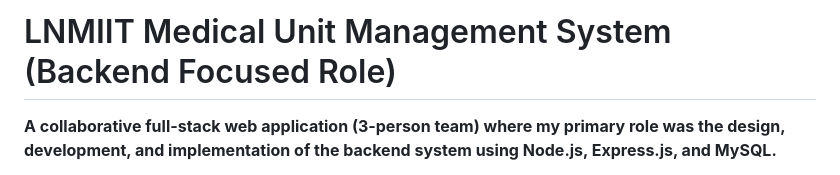
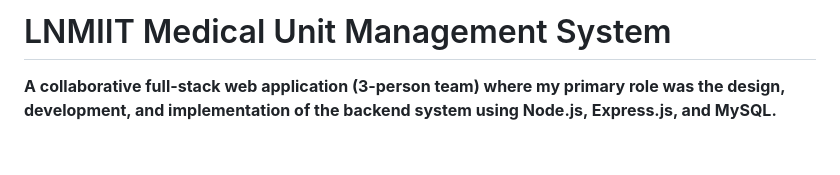
Before and after one commit to crac12k/medical-records-website, a Markdown page: README.md, the part around the change. Rendered like a GitHub page; blank space fills up the shorter version.

```diff
--- a/README.md
+++ b/README.md
@@ -1,4 +1,4 @@
-# LNMIIT Medical Unit Management System (Backend Focused Role)
+# LNMIIT Medical Unit Management System
 
 **A collaborative full-stack web application (3-person team) where my primary role was the design, development, and implementation of the backend system using Node.js, Express.js, and MySQL.**
 
```
